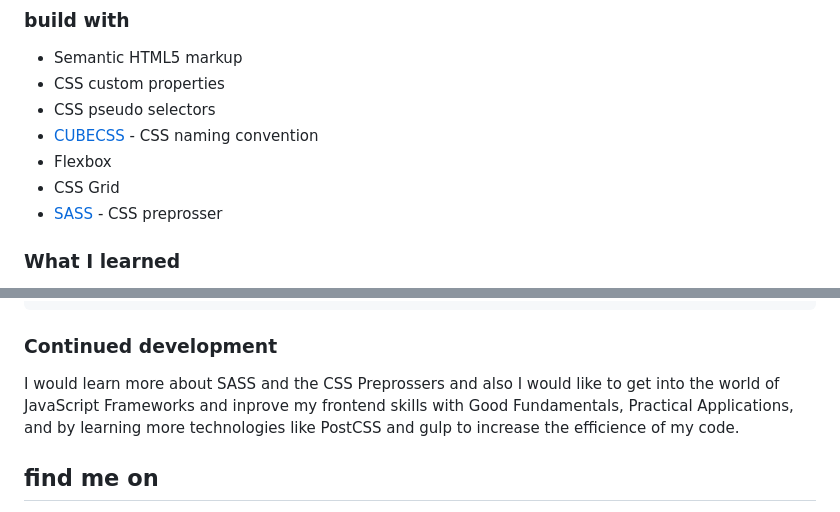
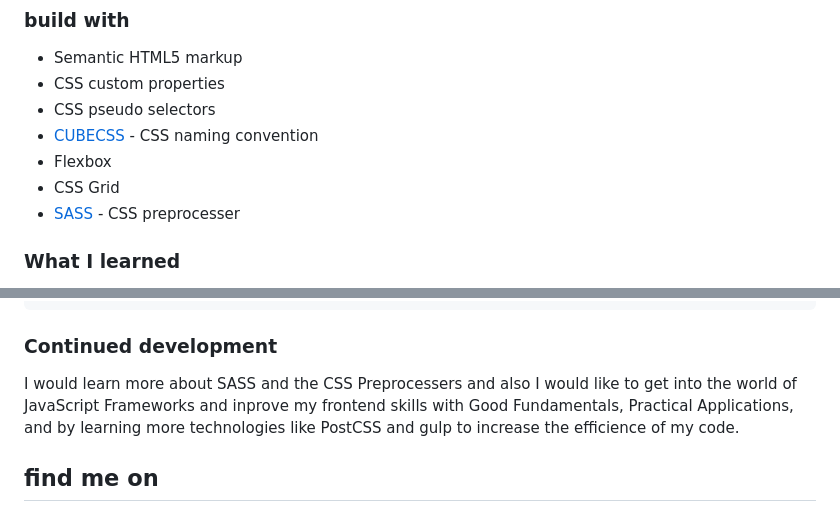
Before and after one commit to SamirAhmad5445/tip-calculator-app-main, a Markdown page: README.md, 2 parts joined by grey strips. Rendered like a GitHub page.

Commit message:
Correct some words in README.md

````diff
--- a/README.md
+++ b/README.md
@@ -45,7 +45,7 @@ Users should be able to:
 - [CUBECSS](https://cube.fyi/) - CSS naming convention
 - Flexbox
 - CSS Grid
-- [SASS](https://sass-lang.com/) - CSS preprosser
+- [SASS](https://sass-lang.com/) - CSS preprocesser
 
 ### What I learned
 this project was an training for me on sass,i had learned how to use @use and @forword to import my sass parcial instead of the debrecated @import, and also it's my fisrt time using the input event in JavaScript.
@@ -106,7 +106,7 @@ const buttonsDeactivate = function() {
 ```
 ### Continued development
 
-I would learn more about SASS and the CSS Preprossers and also I would like to get into the world of JavaScript Frameworks and inprove my frontend skills with Good Fundamentals, Practical Applications, and by learning more technologies like PostCSS and gulp to increase the efficience of my code.
+I would learn more about SASS and the CSS Preprocessers and also I would like to get into the world of JavaScript Frameworks and inprove my frontend skills with Good Fundamentals, Practical Applications, and by learning more technologies like PostCSS and gulp to increase the efficience of my code.
 
 ## find me on
 - GitHub - [@SamirAhmad5445](https://github.com/SamirAhmad5445)
````
